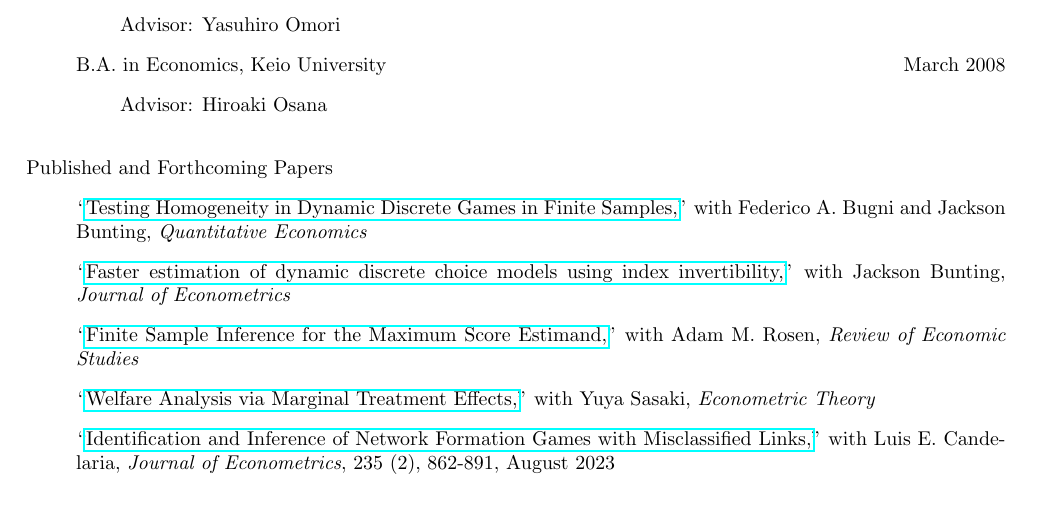
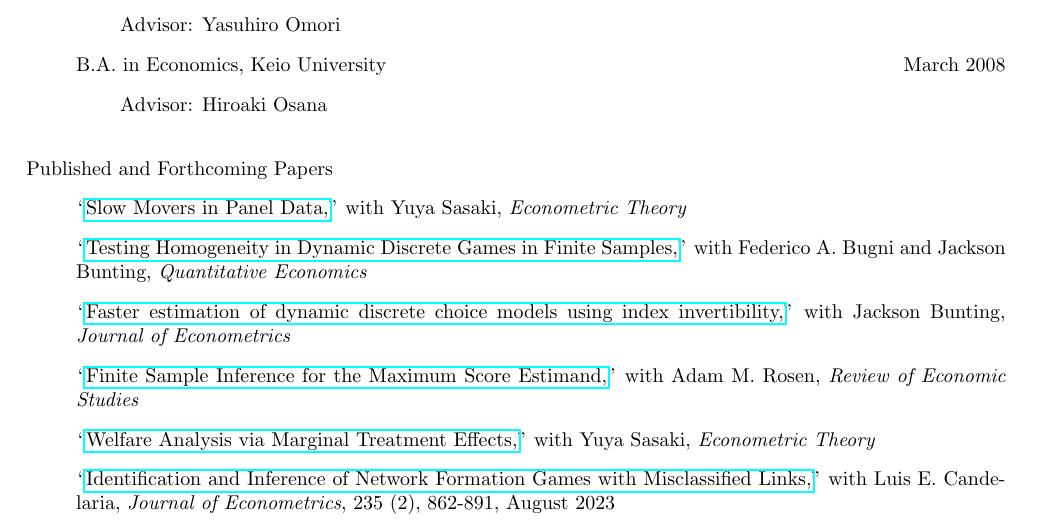
Before and after one commit to uratakuya/uratakuya.github.io, a LaTeX CV (CV.tex): part of page 1 of 2, cut so that both start at the same text. Compiled offline with pdfLaTeX.

Commit message:
Update CV.tex

```diff
--- a/CV.tex
+++ b/CV.tex
@@ -34,6 +34,7 @@ Research Field: Econometric Theory
 
 \bigskip\noindent Published and Forthcoming Papers
 \begin{itemize}
+\item[] ``\href{https://arxiv.org/abs/2110.12041}{Slow Movers in Panel Data,}''  with Yuya Sasaki, \textit{Econometric Theory}
 \item[] ``\href{https://arxiv.org/pdf/2010.02297}{Testing Homogeneity in Dynamic Discrete Games in Finite Samples,}''  with Federico A. Bugni and Jackson Bunting, \textit{Quantitative Economics}
 \item[] ``\href{https://doi.org/10.1016/j.jeconom.2025.106004}{Faster estimation of dynamic discrete choice models using index invertibility,}''  with Jackson Bunting, \textit{Journal of Econometrics}
 \item[] ``\href{https://doi.org/10.1093/restud/rdaf001}{Finite Sample Inference for the Maximum Score Estimand,}''  with Adam M. Rosen, \textit{Review of Economic Studies}
```
